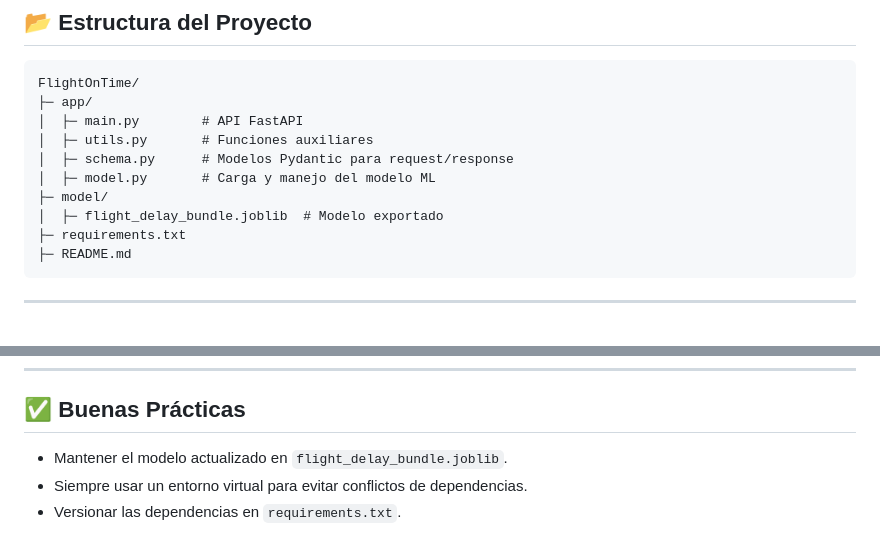
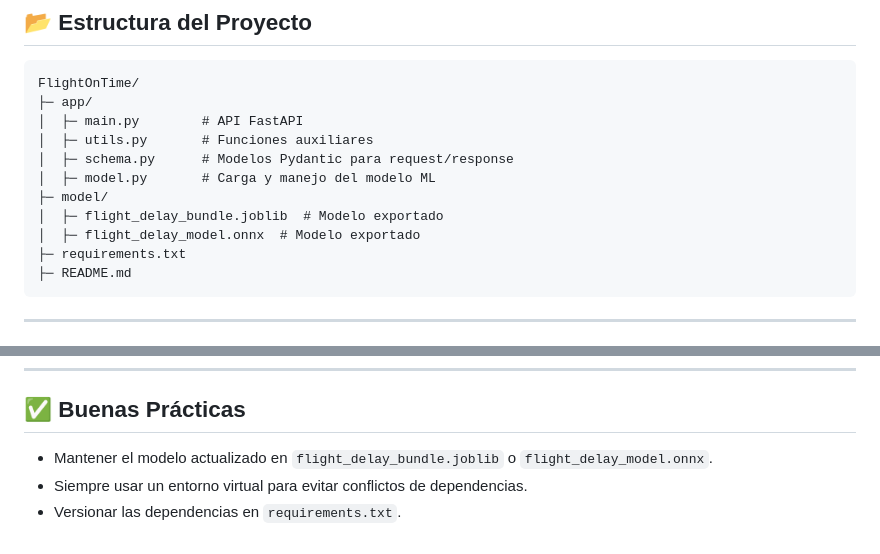
Before and after one commit to Sts87/FlightOnTime, a Markdown page: backend-ml-model/README.md, 2 parts joined by grey strips. Rendered like a GitHub page.

````diff
--- a/backend-ml-model/README.md
+++ b/backend-ml-model/README.md
@@ -113,6 +119,7 @@ FlightOnTime/
 │  ├─ model.py       # Carga y manejo del modelo ML
 ├─ model/
 │  ├─ flight_delay_bundle.joblib  # Modelo exportado
+│  ├─ flight_delay_model.onnx  # Modelo exportado
 ├─ requirements.txt
 ├─ README.md
 ```
@@ -146,6 +153,6 @@ Response:
 
 ## ✅ Buenas Prácticas
 
-* Mantener el modelo actualizado en `flight_delay_bundle.joblib`.
+* Mantener el modelo actualizado en `flight_delay_bundle.joblib` o `flight_delay_model.onnx`.
 * Siempre usar un entorno virtual para evitar conflictos de dependencias.
 * Versionar las dependencias en `requirements.txt`.
````
Also changed, not shown: other parts of backend-ml-model/README.md (+14 -8 lines).
